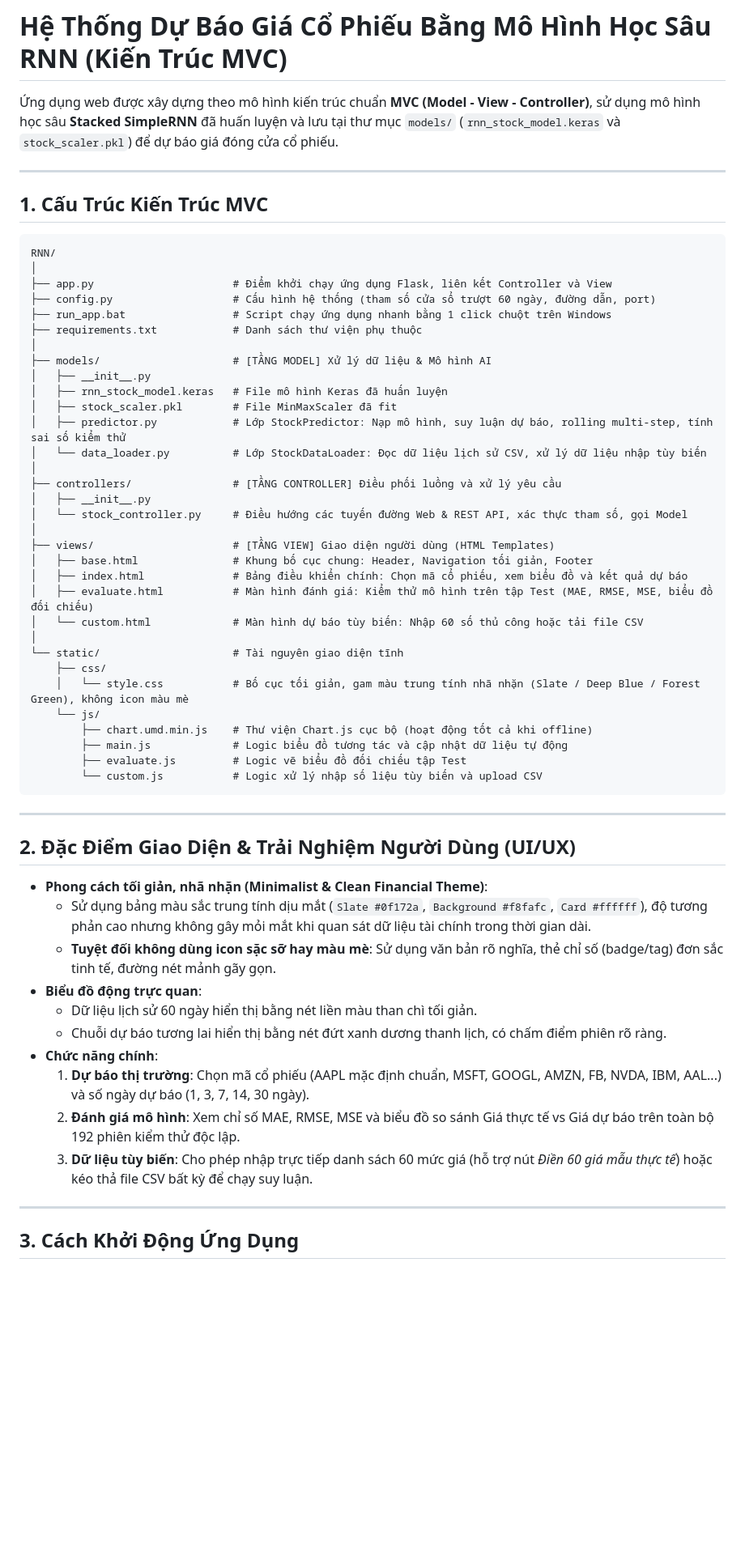
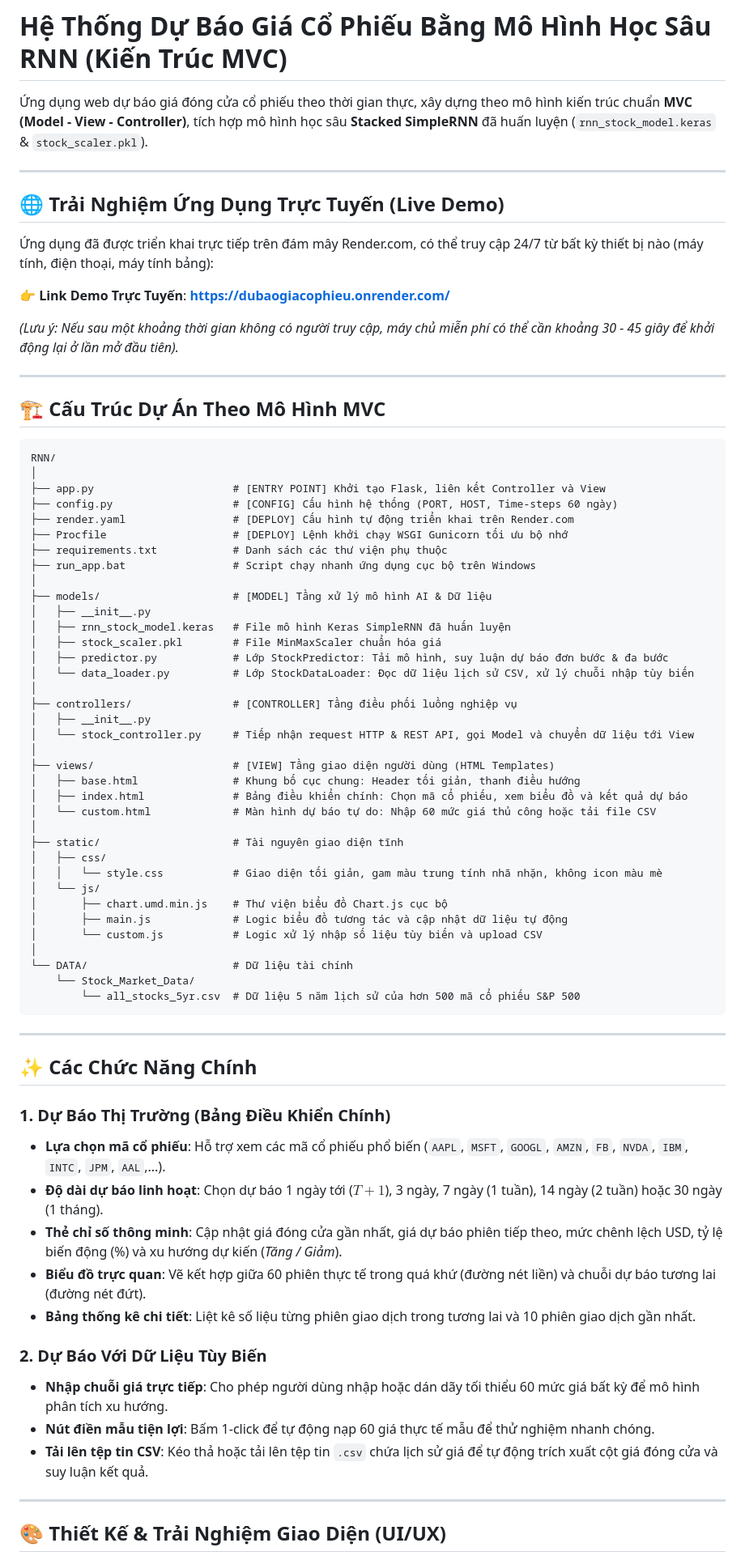
Before and after one commit to vass05/DuBaoGiaCoPhieu, a Markdown page: README.md, the part around one of its changes. Shown at 81% size. Rendered like a GitHub page; blank space fills up the shorter version.

Commit message:
Update README.md with live Render deployment link

````diff
--- a/README.md
+++ b/README.md
@@ -1,62 +1,77 @@
 # Hệ Thống Dự Báo Giá Cổ Phiếu Bằng Mô Hình Học Sâu RNN (Kiến Trúc MVC)
 
-Ứng dụng web được xây dựng theo mô hình kiến trúc chuẩn **MVC (Model - View - Controller)**, sử dụng mô hình học sâu **Stacked SimpleRNN** đã huấn luyện và lưu tại thư mục `models/` (`rnn_stock_model.keras` và `stock_scaler.pkl`) để dự báo giá đóng cửa cổ phiếu.
+Ứng dụng web dự báo giá đóng cửa cổ phiếu theo thời gian thực, xây dựng theo mô hình kiến trúc chuẩn **MVC (Model - View - Controller)**, tích hợp mô hình học sâu **Stacked SimpleRNN** đã huấn luyện (`rnn_stock_model.keras` & `stock_scaler.pkl`).
 
 ---
 
-## 1. Cấu Trúc Kiến Trúc MVC
+## 🌐 Trải Nghiệm Ứng Dụng Trực Tuyến (Live Demo)
+
+Ứng dụng đã được triển khai trực tiếp trên đám mây Render.com, có thể truy cập 24/7 từ bất kỳ thiết bị nào (máy tính, điện thoại, máy tính bảng):
+
+👉 **Link Demo Trực Tuyến**: **[https://dubaogiacophieu.onrender.com/](https://dubaogiacophieu.onrender.com/)**
+
+*(Lưu ý: Nếu sau một khoảng thời gian không có người truy cập, máy chủ miễn phí có thể cần khoảng 30 - 45 giây để khởi động lại ở lần mở đầu tiên).*
+
+---
+
+## 🏗️ Cấu Trúc Dự Án Theo Mô Hình MVC
 
 ```
 RNN/
 │
-├── app.py                      # Điểm khởi chạy ứng dụng Flask, liên kết Controller và View
-├── config.py                   # Cấu hình hệ thống (tham số cửa sổ trượt 60 ngày, đường dẫn, port)
-├── run_app.bat                 # Script chạy ứng dụng nhanh bằng 1 click chuột trên Windows
-├── requirements.txt            # Danh sách thư viện phụ thuộc
+├── app.py                      # [ENTRY POINT] Khởi tạo Flask, liên kết Controller và View
+├── config.py                   # [CONFIG] Cấu hình hệ thống (PORT, HOST, Time-steps 60 ngày)
+├── render.yaml                 # [DEPLOY] Cấu hình tự động triển khai trên Render.com
+├── Procfile                    # [DEPLOY] Lệnh khởi chạy WSGI Gunicorn tối ưu bộ nhớ
+├── requirements.txt            # Danh sách các thư viện phụ thuộc
+├── run_app.bat                 # Script chạy nhanh ứng dụng cục bộ trên Windows
 │
-├── models/                     # [TẦNG MODEL] Xử lý dữ liệu & Mô hình AI
+├── models/                     # [MODEL] Tầng xử lý mô hình AI & Dữ liệu
 │   ├── __init__.py
-│   ├── rnn_stock_model.keras   # File mô hình Keras đã huấn luyện
-│   ├── stock_scaler.pkl        # File MinMaxScaler đã fit
-│   ├── predictor.py            # Lớp StockPredictor: Nạp mô hình, suy luận dự báo, rolling multi-step, tính sai số kiểm thử
-│   └── data_loader.py          # Lớp StockDataLoader: Đọc dữ liệu lịch sử CSV, xử lý dữ liệu nhập tùy biến
+│   ├── rnn_stock_model.keras   # File mô hình Keras SimpleRNN đã huấn luyện
+│   ├── stock_scaler.pkl        # File MinMaxScaler chuẩn hóa giá
+│   ├── predictor.py            # Lớp StockPredictor: Tải mô hình, suy luận dự báo đơn bước & đa bước
+│   └── data_loader.py          # Lớp StockDataLoader: Đọc dữ liệu lịch sử CSV, xử lý chuỗi nhập tùy biến
 │
-├── controllers/                # [TẦNG CONTROLLER] Điều phối luồng và xử lý yêu cầu
+├── controllers/                # [CONTROLLER] Tầng điều phối luồng nghiệp vụ
 │   ├── __init__.py
-│   └── stock_controller.py     # Điều hướng các tuyến đường Web & REST API, xác thực tham số, gọi Model
+│   └── stock_controller.py     # Tiếp nhận request HTTP & REST API, gọi Model và chuyển dữ liệu tới View
 │
-├── views/                      # [TẦNG VIEW] Giao diện người dùng (HTML Templates)
-│   ├── base.html               # Khung bố cục chung: Header, Navigation tối giản, Footer
+├── views/                      # [VIEW] Tầng giao diện người dùng (HTML Templates)
+│   ├── base.html               # Khung bố cục chung: Header tối giản, thanh điều hướng
 │   ├── index.html              # Bảng điều khiển chính: Chọn mã cổ phiếu, xem biểu đồ và kết quả dự báo
-│   ├── evaluate.html           # Màn hình đánh giá: Kiểm thử mô hình trên tập Test (MAE, RMSE, MSE, biểu đồ đối chiếu)
-│   └── custom.html             # Màn hình dự báo tùy biến: Nhập 60 số thủ công hoặc tải file CSV
+│   └── custom.html             # Màn hình dự báo tự do: Nhập 60 mức giá thủ công hoặc tải file CSV
 │
-└── static/                     # Tài nguyên giao diện tĩnh
-    ├── css/
-    │   └── style.css           # Bố cục tối giản, gam màu trung tính nhã nhặn (Slate / Deep Blue / Forest Green), không icon màu mè
-    └── js/
-        ├── chart.umd.min.js    # Thư viện Chart.js cục bộ (hoạt động tốt cả khi offline)
-        ├── main.js             # Logic biểu đồ tương tác và cập nhật dữ liệu tự động
-        ├── evaluate.js         # Logic vẽ biểu đồ đối chiếu tập Test
-        └── custom.js           # Logic xử lý nhập số liệu tùy biến và upload CSV
+├── static/                     # Tài nguyên giao diện tĩnh
+│   ├── css/
+│   │   └── style.css           # Giao diện tối giản, gam màu trung tính nhã nhặn, không icon màu mè
+│   └── js/
+│       ├── chart.umd.min.js    # Thư viện biểu đồ Chart.js cục bộ
+│       ├── main.js             # Logic biểu đồ tương tác và cập nhật dữ liệu tự động
+│       └── custom.js           # Logic xử lý nhập số liệu tùy biến và upload CSV
+│
+└── DATA/                       # Dữ liệu tài chính
+    └── Stock_Market_Data/
+        └── all_stocks_5yr.csv  # Dữ liệu 5 năm lịch sử của hơn 500 mã cổ phiếu S&P 500
 ```
 
 ---
 
-## 2. Đặc Điểm Giao Diện & Trải Nghiệm Người Dùng (UI/UX)
+## ✨ Các Chức Năng Chính
 
-- **Phong cách tối giản, nhã nhặn (Minimalist & Clean Financial Theme)**:
-  - Sử dụng bảng màu sắc trung tính dịu mắt (`Slate #0f172a`, `Background #f8fafc`, `Card #ffffff`), độ tương phản cao nhưng không gây mỏi mắt khi quan sát dữ liệu tài chính trong thời gian dài.
-  - **Tuyệt đối không dùng icon sặc sỡ hay màu mè**: Sử dụng văn bản rõ nghĩa, thẻ chỉ số (badge/tag) đơn sắc tinh tế, đường nét mảnh gãy gọn.
-- **Biểu đồ động trực quan**:
-  - Dữ liệu lịch sử 60 ngày hiển thị bằng nét liền màu than chì tối giản.
-  - Chuỗi dự báo tương lai hiển thị bằng nét đứt xanh dương thanh lịch, có chấm điểm phiên rõ ràng.
-- **Chức năng chính**:
-  1. **Dự báo thị trường**: Chọn mã cổ phiếu (AAPL mặc định chuẩn, MSFT, GOOGL, AMZN, FB, NVDA, IBM, AAL...) và số ngày dự báo (1, 3, 7, 14, 30 ngày).
-  2. **Đánh giá mô hình**: Xem chỉ số MAE, RMSE, MSE và biểu đồ so sánh Giá thực tế vs Giá dự báo trên toàn bộ 192 phiên kiểm thử độc lập.
-  3. **Dữ liệu tùy biến**: Cho phép nhập trực tiếp danh sách 60 mức giá (hỗ trợ nút *Điền 60 giá mẫu thực tế*) hoặc kéo thả file CSV bất kỳ để chạy suy luận.
+### 1. Dự Báo Thị Trường (Bảng Điều Khiển Chính)
+- **Lựa chọn mã cổ phiếu**: Hỗ trợ xem các mã cổ phiếu phổ biến (`AAPL`, `MSFT`, `GOOGL`, `AMZN`, `FB`, `NVDA`, `IBM`, `INTC`, `JPM`, `AAL`,...).
+- **Độ dài dự báo linh hoạt**: Chọn dự báo 1 ngày tới ($T+1$), 3 ngày, 7 ngày (1 tuần), 14 ngày (2 tuần) hoặc 30 ngày (1 tháng).
+- **Thẻ chỉ số thông minh**: Cập nhật giá đóng cửa gần nhất, giá dự báo phiên tiếp theo, mức chênh lệch USD, tỷ lệ biến động (%) và xu hướng dự kiến (*Tăng / Giảm*).
+- **Biểu đồ trực quan**: Vẽ kết hợp giữa 60 phiên thực tế trong quá khứ (đường nét liền) và chuỗi dự báo tương lai (đường nét đứt).
+- **Bảng thống kê chi tiết**: Liệt kê số liệu từng phiên giao dịch trong tương lai và 10 phiên giao dịch gần nhất.
+
+### 2. Dự Báo Với Dữ Liệu Tùy Biến
+- **Nhập chuỗi giá trực tiếp**: Cho phép người dùng nhập hoặc dán dãy tối thiểu 60 mức giá bất kỳ để mô hình phân tích xu hướng.
+- **Nút điền mẫu tiện lợi**: Bấm 1-click để tự động nạp 60 giá thực tế mẫu để thử nghiệm nhanh chóng.
+- **Tải lên tệp tin CSV**: Kéo thả hoặc tải lên tệp tin `.csv` chứa lịch sử giá để tự động trích xuất cột giá đóng cửa và suy luận kết quả.
 
 ---
 
-## 3. Cách Khởi Động Ứng Dụng
+## 🎨 Thiết Kế & Trải Nghiệm Giao Diện (UI/UX)
 
````
Also changed, not shown: other parts of README.md (+29 -9 lines).
